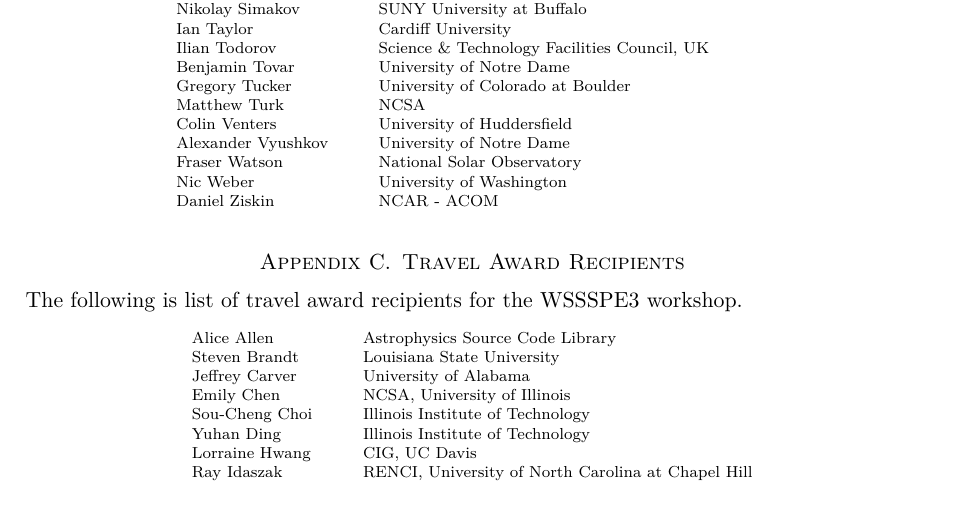
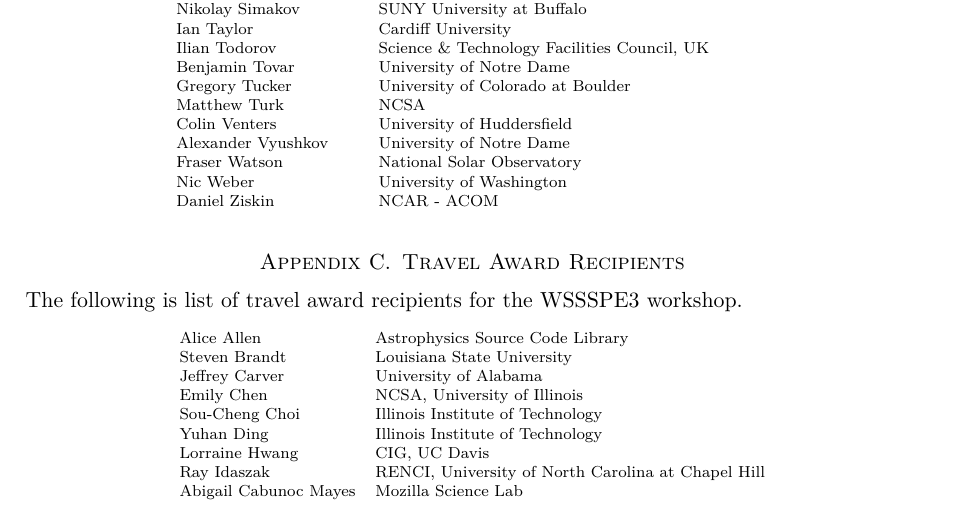
Before and after one commit to WSSSPE/meetings, a LaTeX paper (WSSSPE3/report/WSSSPE3_review.tex, which reads WSSSPE3/report/awardees.tex): part of page 14 of 23, cut so that both start at the same text. Compiled offline with pdfLaTeX.

Commit message:
update on awardees

```diff
--- a/WSSSPE3/report/awardees.tex
+++ b/WSSSPE3/report/awardees.tex
@@ -7,7 +7,7 @@
 Lorraine Hwang &  CIG,  UC Davis\\
 Ray Idaszak &  RENCI, University of North Carolina at Chapel Hill\\
 %Frank L\"{o}ffler &  Louisiana State University\\
-%Abigail Cabunoc Mayes &  Mozilla Science Lab\\
+Abigail Cabunoc Mayes &  Mozilla Science Lab\\
 Pate Motter &  University of Colorado\\
 Kyle Niemeyer &  Oregon State University\\
 Birgit Penzenstadler &  California State University Long Beach\\
```
